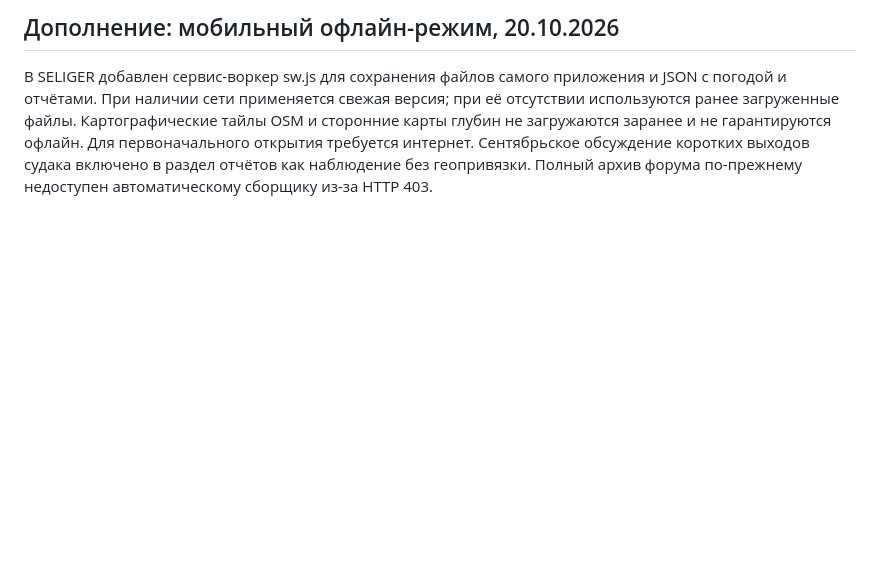
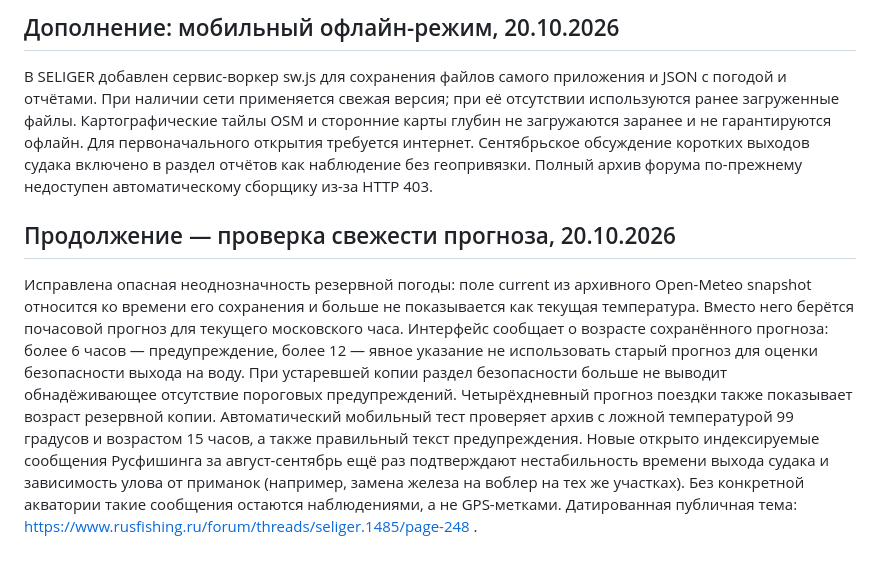
Before and after one commit to dalesc219-netizen/SELIGER, a Markdown page: MAP_RESEARCH_2026-10-20.md, the part around the change. GitHub-like rendering; blank space fills up the shorter version.

Commit message:
docs: explain archived current weather safety fix and sourced forum observations

```diff
--- a/MAP_RESEARCH_2026-10-20.md
+++ b/MAP_RESEARCH_2026-10-20.md
@@ -37,3 +37,7 @@ GitHub Actions `Verify SELIGER` проверяет синтаксис `app.js`,
 
 ## Дополнение: мобильный офлайн-режим, 20.10.2026
 В SELIGER добавлен сервис-воркер sw.js для сохранения файлов самого приложения и JSON с погодой и отчётами. При наличии сети применяется свежая версия; при её отсутствии используются ранее загруженные файлы. Картографические тайлы OSM и сторонние карты глубин не загружаются заранее и не гарантируются офлайн. Для первоначального открытия требуется интернет. Сентябрьское обсуждение коротких выходов судака включено в раздел отчётов как наблюдение без геопривязки. Полный архив форума по-прежнему недоступен автоматическому сборщику из-за HTTP 403.
+
+## Продолжение — проверка свежести прогноза, 20.10.2026
+Исправлена опасная неоднозначность резервной погоды: поле current из архивного Open-Meteo snapshot относится ко времени его сохранения и больше не показывается как текущая температура. Вместо него берётся почасовой прогноз для текущего московского часа. Интерфейс сообщает о возрасте сохранённого прогноза: более 6 часов — предупреждение, более 12 — явное указание не использовать старый прогноз для оценки безопасности выхода на воду. При устаревшей копии раздел безопасности больше не выводит обнадёживающее отсутствие пороговых предупреждений. Четырёхдневный прогноз поездки также показывает возраст резервной копии. Автоматический мобильный тест проверяет архив с ложной температурой 99 градусов и возрастом 15 часов, а также правильный текст предупреждения.
+Новые открыто индексируемые сообщения Русфишинга за август-сентябрь ещё раз подтверждают нестабильность времени выхода судака и зависимость улова от приманок (например, замена железа на воблер на тех же участках). Без конкретной акватории такие сообщения остаются наблюдениями, а не GPS-метками. Датированная публичная тема: https://www.rusfishing.ru/forum/threads/seliger.1485/page-248 .
```
